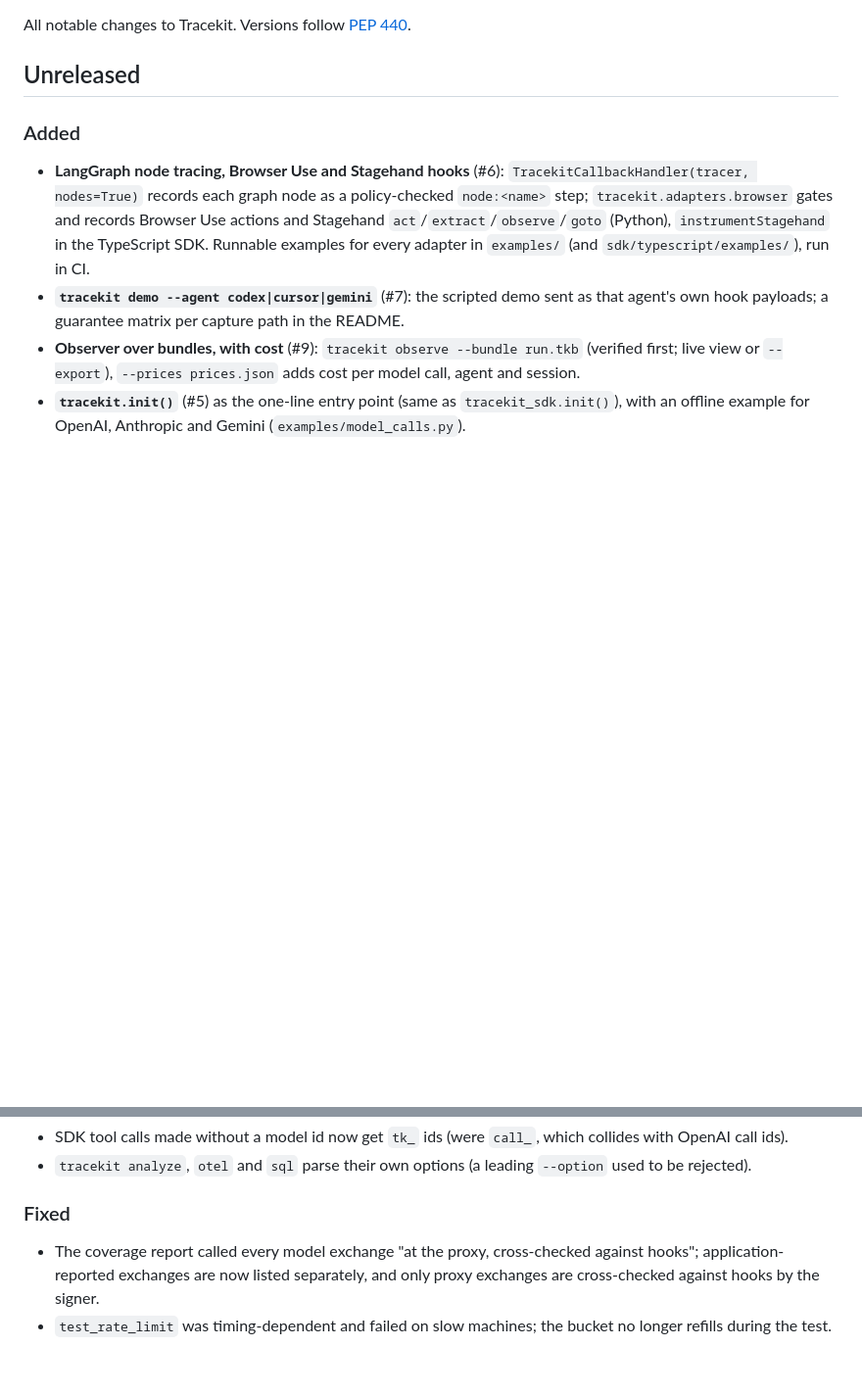
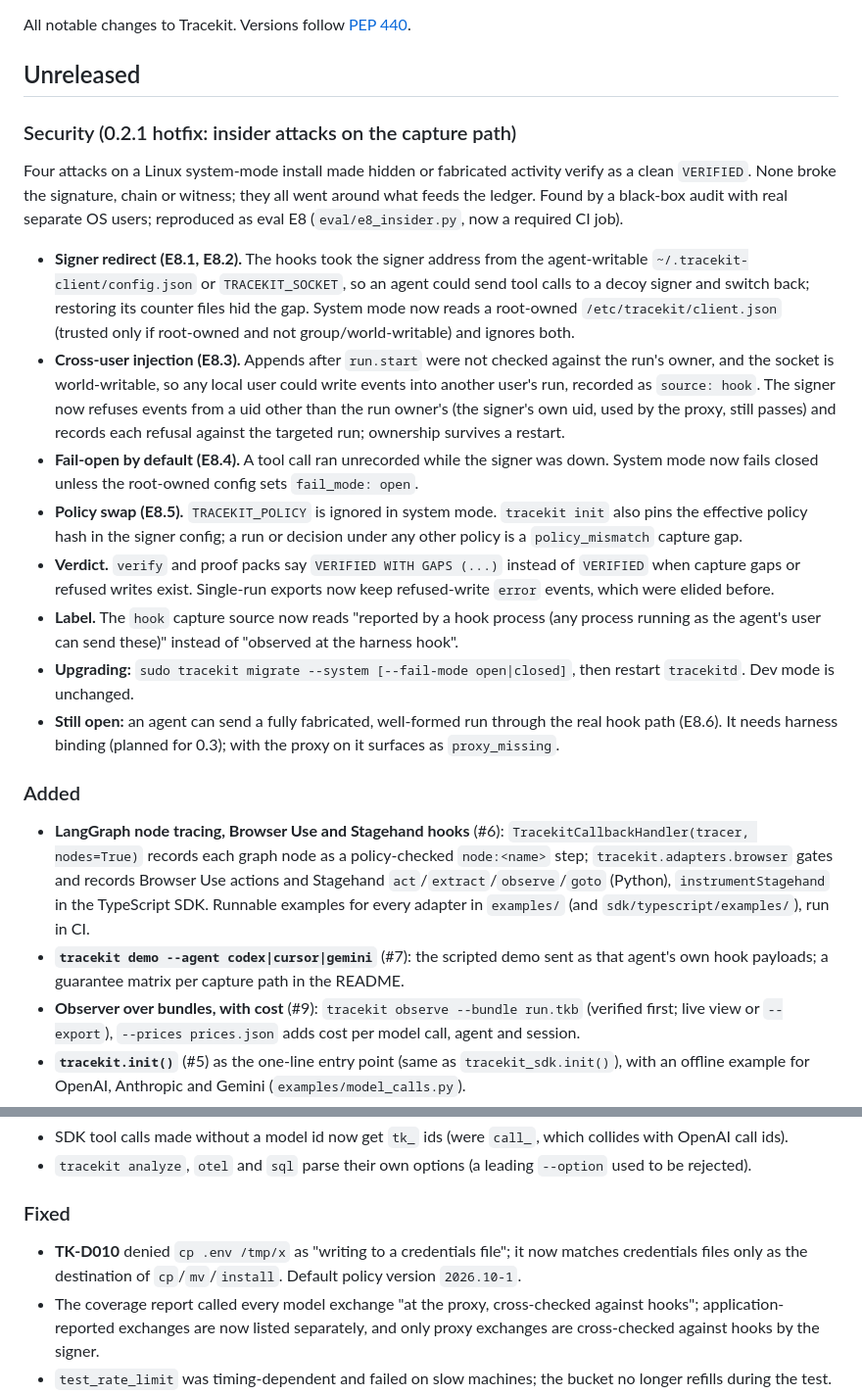
Before and after one commit to Cygnux-Labs/Tracekit, a Markdown page: CHANGELOG.md, 2 parts joined by grey strips. Shown at 98% size. GitHub-like rendering; blank space fills up the shorter version.

Commit message:
0.2.1 (E8): CHANGELOG.md

```diff
--- a/CHANGELOG.md
+++ b/CHANGELOG.md
@@ -3,6 +3,31 @@
 All notable changes to Tracekit. Versions follow [PEP 440](https://peps.python.org/pep-0440/).
 
 ## Unreleased
+
+### Security (0.2.1 hotfix: insider attacks on the capture path)
+Four attacks on a Linux system-mode install made hidden or fabricated activity verify as a clean `VERIFIED`. None
+broke the signature, chain or witness; they all went around what feeds the ledger. Found by a black-box audit with
+real separate OS users; reproduced as eval E8 (`eval/e8_insider.py`, now a required CI job).
+- **Signer redirect (E8.1, E8.2).** The hooks took the signer address from the agent-writable
+  `~/.tracekit-client/config.json` or `TRACEKIT_SOCKET`, so an agent could send tool calls to a decoy signer and
+  switch back; restoring its counter files hid the gap. System mode now reads a root-owned
+  `/etc/tracekit/client.json` (trusted only if root-owned and not group/world-writable) and ignores both.
+- **Cross-user injection (E8.3).** Appends after `run.start` were not checked against the run's owner, and the
+  socket is world-writable, so any local user could write events into another user's run, recorded as
+  `source: hook`. The signer now refuses events from a uid other than the run owner's (the signer's own uid, used by
+  the proxy, still passes) and records each refusal against the targeted run; ownership survives a restart.
+- **Fail-open by default (E8.4).** A tool call ran unrecorded while the signer was down. System mode now fails
+  closed unless the root-owned config sets `fail_mode: open`.
+- **Policy swap (E8.5).** `TRACEKIT_POLICY` is ignored in system mode. `tracekit init` also pins the effective
+  policy hash in the signer config; a run or decision under any other policy is a `policy_mismatch` capture gap.
+- **Verdict.** `verify` and proof packs say `VERIFIED WITH GAPS (...)` instead of `VERIFIED` when capture gaps or
+  refused writes exist. Single-run exports now keep refused-write `error` events, which were elided before.
+- **Label.** The `hook` capture source now reads "reported by a hook process (any process running as the agent's
+  user can send these)" instead of "observed at the harness hook".
+- **Upgrading:** `sudo tracekit migrate --system [--fail-mode open|closed]`, then restart `tracekitd`. Dev mode is
+  unchanged.
+- **Still open:** an agent can send a fully fabricated, well-formed run through the real hook path (E8.6). It needs
+  harness binding (planned for 0.3); with the proxy on it surfaces as `proxy_missing`.
 
 ### Added
 - **LangGraph node tracing, Browser Use and Stagehand hooks** (#6): `TracekitCallbackHandler(tracer, nodes=True)` records
@@ -86,6 +111,8 @@ All notable changes to Tracekit. Versions follow [PEP 440](https://peps.python.o
 - `tracekit analyze`, `otel` and `sql` parse their own options (a leading `--option` used to be rejected).
 
 ### Fixed
+- **TK-D010** denied `cp .env /tmp/x` as "writing to a credentials file"; it now matches credentials files only as the
+  destination of `cp`/`mv`/`install`. Default policy version `2026.10-1`.
 - The coverage report called every model exchange "at the proxy, cross-checked against hooks"; application-reported
   exchanges are now listed separately, and only proxy exchanges are cross-checked against hooks by the signer.
 - `test_rate_limit` was timing-dependent and failed on slow machines; the bucket no longer refills during the test.
```
